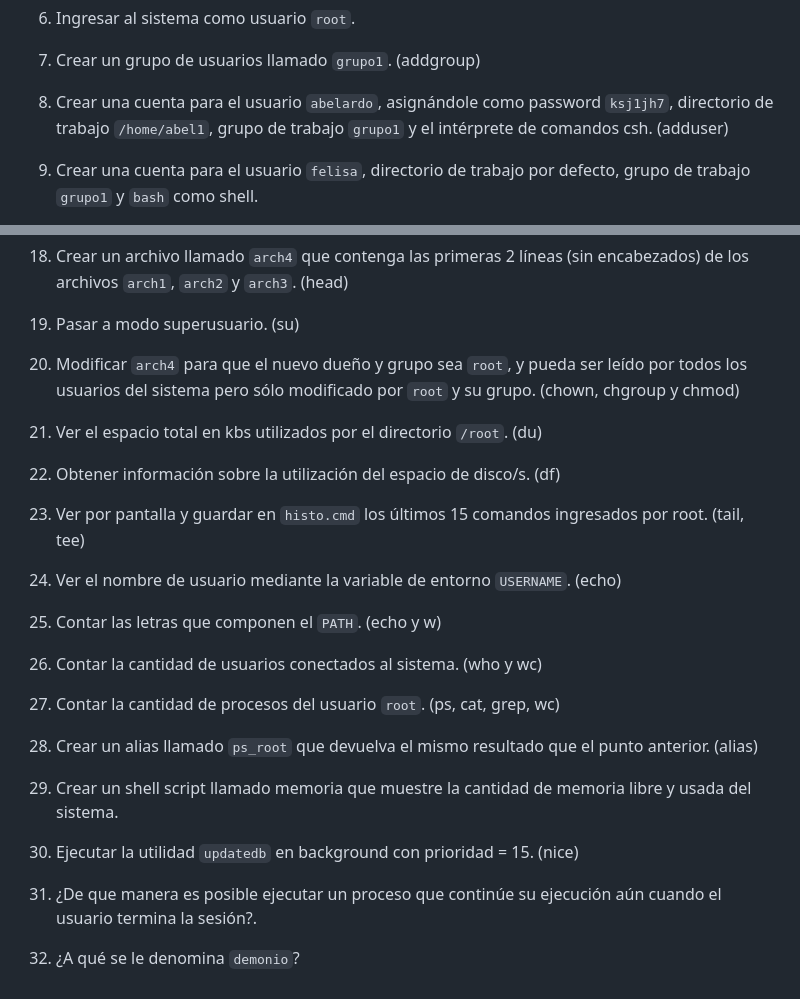
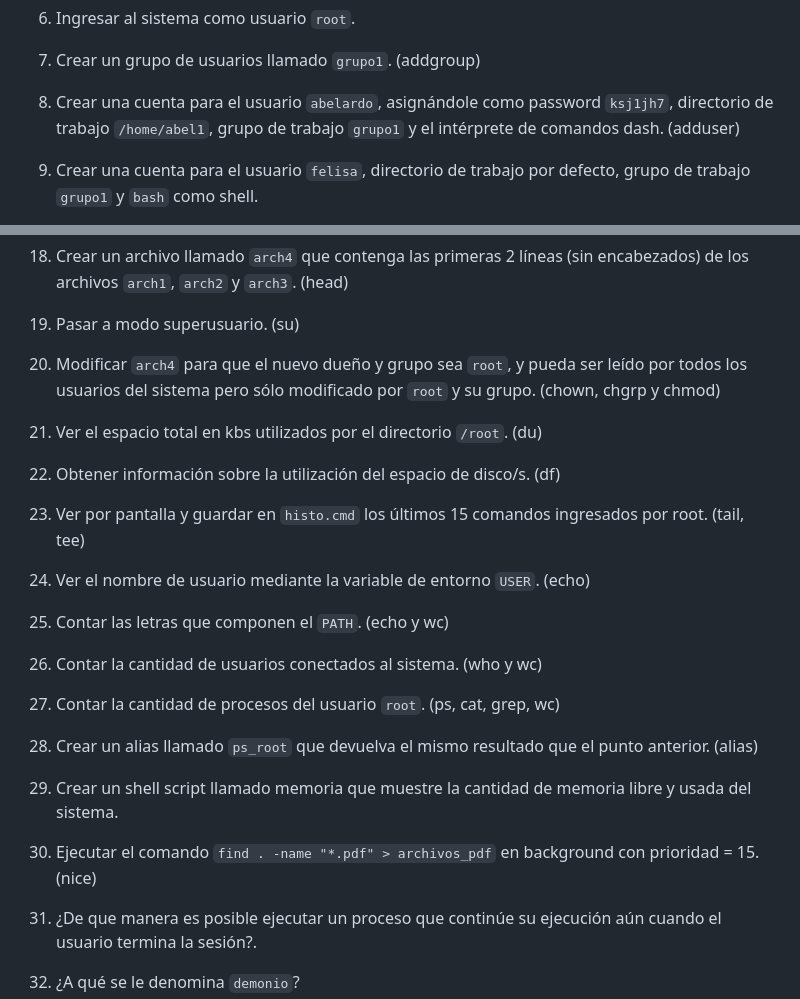
Before and after one commit to redesunlu/tyr-trabajos-practicos, a Markdown page: markdown/tpl-adicional.md, 2 parts joined by grey strips. Rendered like a GitHub page.

```diff
--- a/markdown/tpl-adicional.md
+++ b/markdown/tpl-adicional.md
@@ -33,7 +33,7 @@ Familiarizarse con el uso del intérprete de comandos en s.o. Linux.
 
 7. Crear un grupo de usuarios llamado `grupo1`. (addgroup)
 
-8. Crear una cuenta para el usuario `abelardo`, asignándole como password `ksj1jh7`, directorio de trabajo `/home/abel1`, grupo de trabajo `grupo1` y el intérprete de comandos csh. (adduser)
+8. Crear una cuenta para el usuario `abelardo`, asignándole como password `ksj1jh7`, directorio de trabajo `/home/abel1`, grupo de trabajo `grupo1` y el intérprete de comandos dash. (adduser)
 
 9. Crear una cuenta para el usuario `felisa`, directorio de trabajo por defecto, grupo de trabajo `grupo1` y `bash` como shell.
 
@@ -57,7 +57,7 @@ Familiarizarse con el uso del intérprete de comandos en s.o. Linux.
 
 19. Pasar a modo superusuario. (su)
 
-20. Modificar `arch4` para que el nuevo dueño y grupo sea `root`, y pueda ser leído por todos los usuarios del sistema pero sólo modificado por `root` y su grupo. (chown, chgroup y chmod)
+20. Modificar `arch4` para que el nuevo dueño y grupo sea `root`, y pueda ser leído por todos los usuarios del sistema pero sólo modificado por `root` y su grupo. (chown, chgrp y chmod)
 
 21. Ver el espacio total en kbs utilizados por el directorio `/root`. (du)
 
@@ -65,9 +65,9 @@ Familiarizarse con el uso del intérprete de comandos en s.o. Linux.
 
 23. Ver por pantalla y guardar en `histo.cmd` los últimos 15 comandos ingresados por root. (tail, tee)
 
-24. Ver el nombre de usuario mediante la variable de entorno `USERNAME`. (echo)
+24. Ver el nombre de usuario mediante la variable de entorno `USER`. (echo)
 
-25. Contar las letras que componen el `PATH`. (echo y w)
+25. Contar las letras que componen el `PATH`. (echo y wc)
 
 26. Contar la cantidad de usuarios conectados al sistema. (who y wc)
 
@@ -77,7 +77,7 @@ Familiarizarse con el uso del intérprete de comandos en s.o. Linux.
 
 29. Crear un shell script llamado memoria que muestre la cantidad de memoria libre y usada del sistema.
 
-30. Ejecutar la utilidad `updatedb` en background con prioridad = 15. (nice)
+30. Ejecutar el comando `find . -name "*.pdf" > archivos_pdf` en background con prioridad = 15. (nice)
 
 31. ¿De que manera es posible ejecutar un proceso que continúe su ejecución aún cuando el usuario termina la sesión?.
 
```
